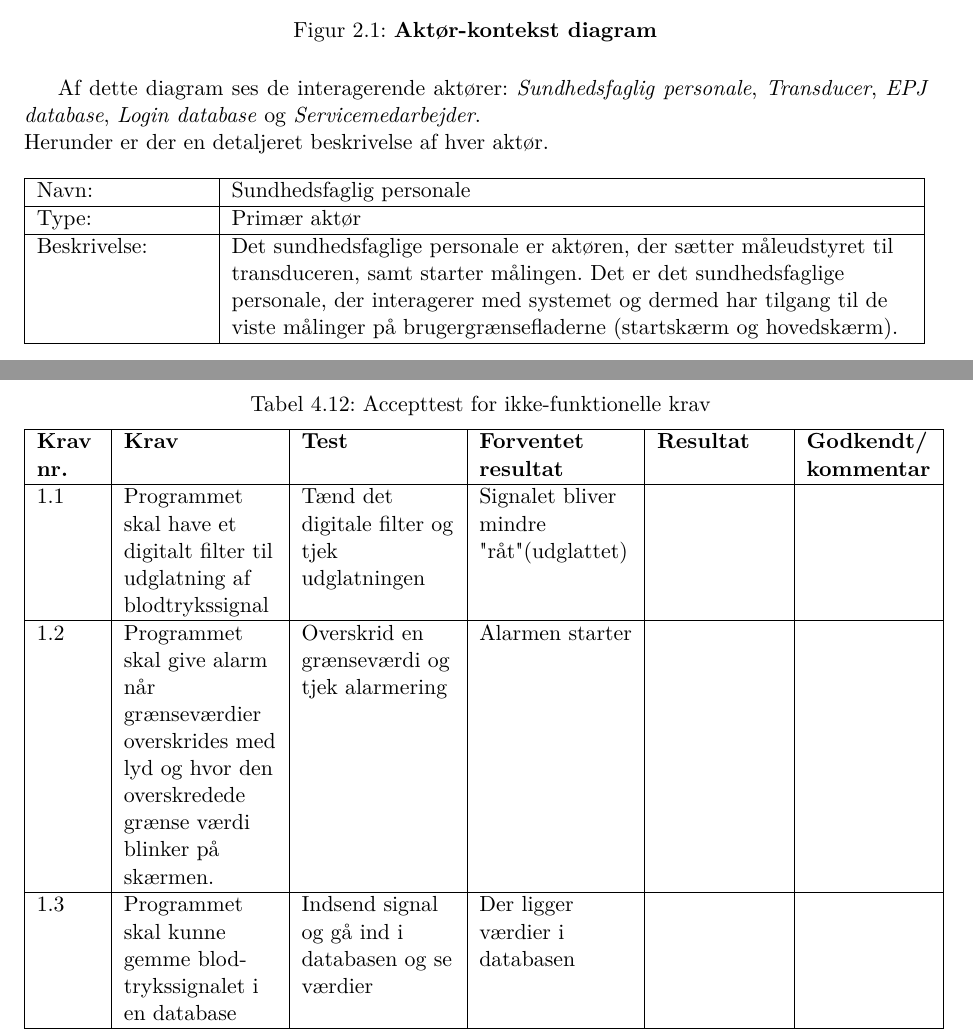
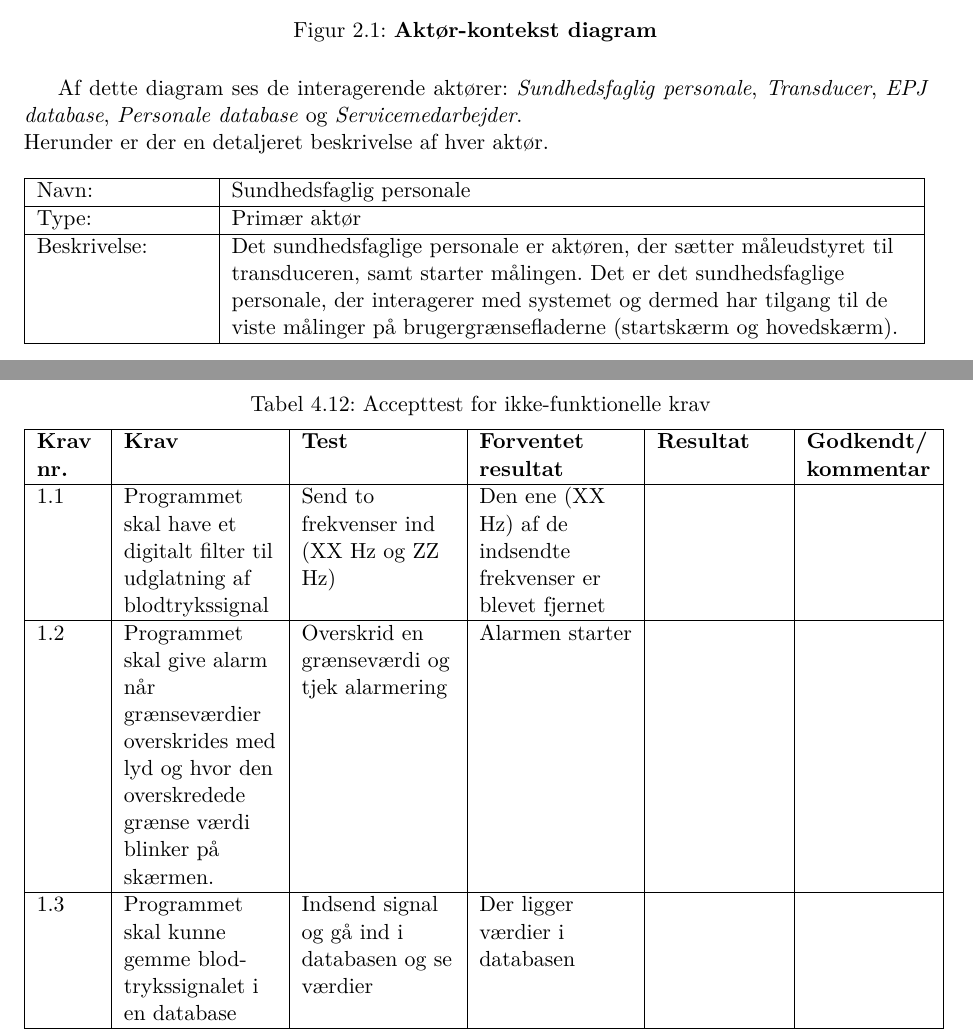
Before and after one commit to idaskovbjerg/3.-semesterprojekt, a LaTeX book (Projektdokumentation/skabelon.tex, which reads Projektdokumentation/testing.tex): two parts of pages 6 and 25 of 29, joined at a grey line, cut so that both start at the same text. Compiled offline with pdfLaTeX.

Commit message:
Rettelser af fejl i diagrammer
alamer = alarmer
Login database = Personale databse
Blodtryksmåler = Blodtryksmålersystem

```diff
--- a/Projektdokumentation/testing.tex
+++ b/Projektdokumentation/testing.tex
@@ -34,11 +34,11 @@ Blodtryksmålersystemet ønskes at kunne måle blodtryk, EKG og iltmætning for
 
 \section{Aktør-kontekst diagram}
 \begin{figure}[h!]
-\includegraphics[width =0.65\textwidth , left]{billeder/Aktorkontekst.jpg}
+\includegraphics[width =0.65\textwidth , center]{billeder/Aktorkontekst.jpg}
 \caption{\textbf{Aktør-kontekst diagram}}
 \end{figure}
 
-Af dette diagram ses de interagerende aktører: \textit{Sundhedsfaglig personale}, \textit{Transducer}, \textit{EPJ database}, \textit{Login database} og \textit{Servicemedarbejder}.\\ Herunder er der en detaljeret beskrivelse af hver aktør.
+Af dette diagram ses de interagerende aktører: \textit{Sundhedsfaglig personale}, \textit{Transducer}, \textit{EPJ database}, \textit{Personale database} og \textit{Servicemedarbejder}.\\ Herunder er der en detaljeret beskrivelse af hver aktør.
 
 \begin{table}[h!]
 \begin{tabular}{| >{\raggedright\arraybackslash}p{3cm} | >{\raggedright\arraybackslash}p{12cm} |}
@@ -503,7 +503,7 @@ Undtagelse 1: Tryk på "Nej" &Tryk "Nej" & Signalet og målingen er stoppet & Ko
    \caption{Accepttest for ikke-funktionelle krav}\label{tab:label13}
 \\ \hline
 \textbf{Krav nr.}&\textbf{Krav} &\textbf{Test}& \textbf{Forventet resultat} & \textbf{Resultat} & \textbf{Godkendt/ kommentar}\\ \hline
-  1.1 & Programmet skal have et digitalt filter til udglatning af blodtrykssignal & Tænd det digitale filter og tjek udglatningen & Signalet bliver mindre "råt"(udglattet) & & \\\hline
+  1.1 & Programmet skal have et digitalt filter til udglatning af blodtrykssignal & Send to frekvenser ind (XX Hz og ZZ Hz) & Den ene (XX Hz) af de indsendte frekvenser er blevet fjernet & & \\\hline
   1.2 & Programmet skal give alarm når grænseværdier overskrides med lyd og hvor den overskredede grænse værdi blinker på skærmen. & Overskrid en grænseværdi og tjek alarmering & Alarmen starter& & \\\hline
   1.3 & Programmet skal kunne gemme blodtrykssignalet i en database & Indsend signal og gå ind i databasen og se værdier & Der ligger værdier i databasen & & \\\hline\hline
   2.1 & Programmet skal have to window form: startskærm,der fungerer som EPJ systemet, og hovedskærm, hvilken fungerer som selve blodtryksmåleren & Start program og tjek dette & Der er to window forms & & \\\hline
```
Also changed, not shown: Projektdokumentation/billeder/Aktorkontekst.jpg, Projektdokumentation/billeder/DM.jpg, Projektdokumentation/billeder/UCdiagram.jpg, Projektdokumentation/skabelon.pdf, Projektdokumentation/testing.tex (6 more changed lines), 5 other files.
